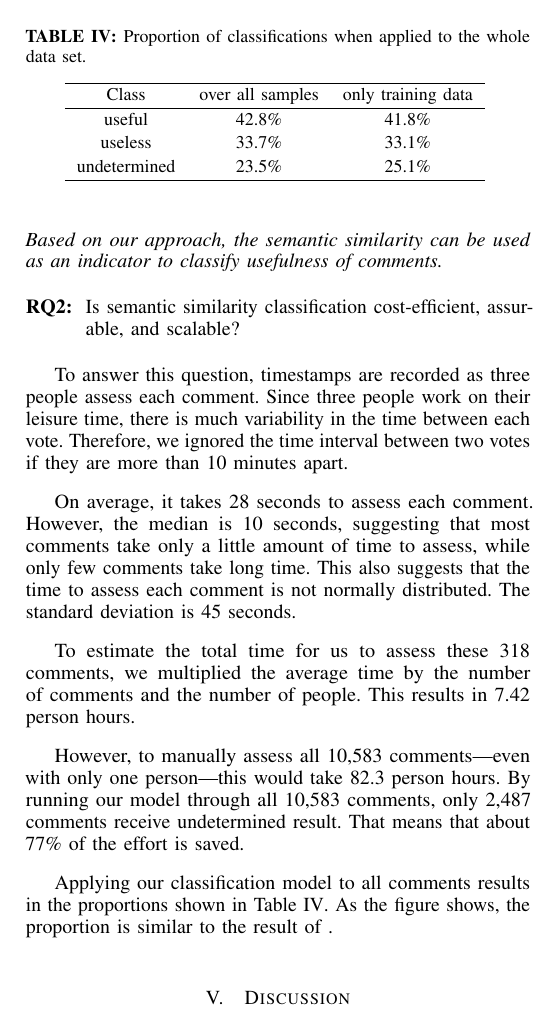
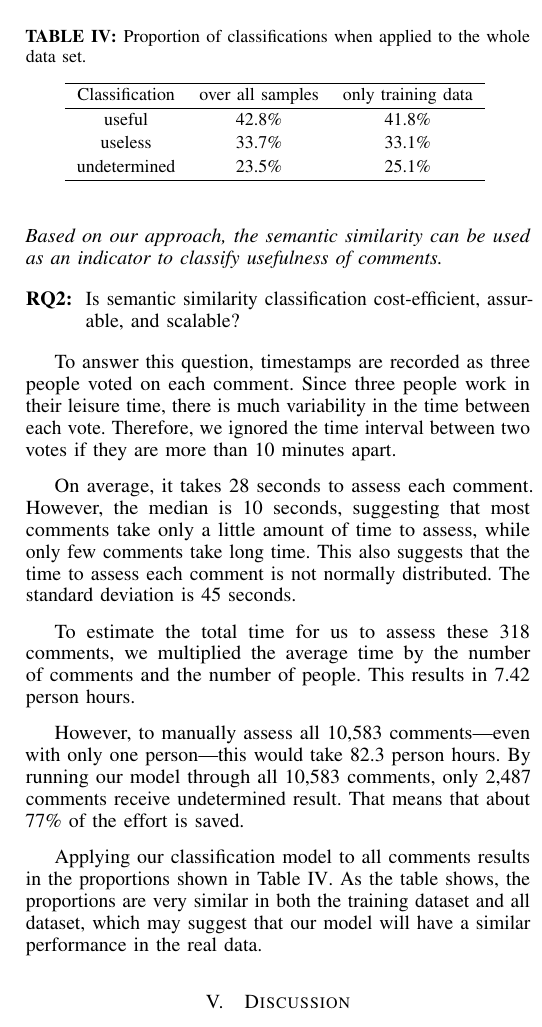
Before and after one commit to sdlab-naist/thaipang-intern-paper, a LaTeX paper (paper.tex, which reads sections/results.tex): part of one column of page 5 of 6, cut so that both start at the same text. Compiled offline with pdfLaTeX; a LaTeX package or settings file that is missing is left out.

Commit message:
update text about table iv

```diff
--- a/sections/results.tex
+++ b/sections/results.tex
@@ -282,8 +282,8 @@ According to the results, we can answer RQ1 that \emph{there is a relation betwe
 \item[RQ2:] Is semantic similarity classification cost-efficient, assurable, and scalable?
 \end{ResearchQuestions}
 
-To answer this question, timestamps are recorded as three people assess each comment.
-Since three people work on their leisure time, there is much variability in the time between each vote.
+To answer this question, timestamps are recorded as three people voted on each comment.
+Since three people work in their leisure time, there is much variability in the time between each vote.
 Therefore, we ignored the time interval between two votes if they are more than 10 minutes apart.
 
 On average, it takes 28 seconds to assess each comment.
@@ -300,7 +300,8 @@ By running our model through all 10,583 comments, only 2,487 comments receive un
 That means that about 77\% of the effort is saved.
 
 Applying our classification model to all comments results in the proportions shown in Table \ref{tb:percent}.
-As the figure shows, the proportion is similar to the result of .
+As the table shows, the proportions are very similar in both the training dataset and all dataset,
+which may suggest that our model will have a similar performance in the real data.
 
 \begin{table}[!t]
 \caption{Proportion of classifications when applied to the whole data set.}
@@ -309,7 +310,7 @@ As the figure shows, the proportion is similar to the result of .
 \def\arraystretch{1.2}
 \begin{tabular}{ccccccc}
 \hline
-Class &        over all samples & only training data  \\ \hline
+Classification & over all samples & only training data  \\ \hline
 useful &            42.8\%      &      41.8\%         \\
 useless &           33.7\%      &      33.1\%         \\
 undetermined &      23.5\%      &      25.1\%         \\ \hline
```
